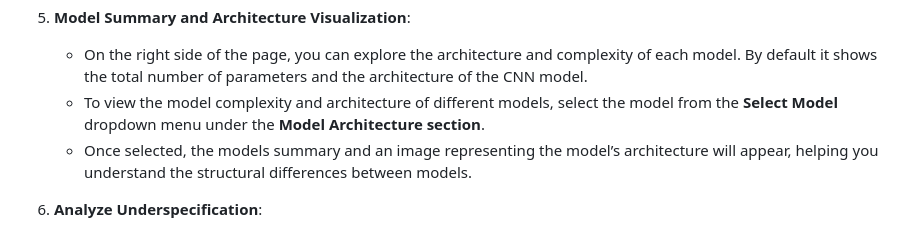
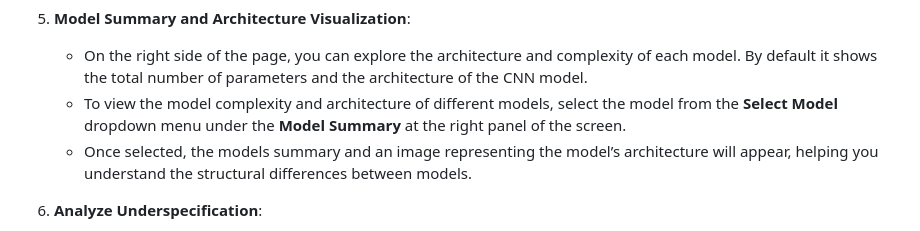
Before and after one commit to untold02/Underspecification-Analysis, a Markdown page: README.md, the part around the change. Rendered like a GitHub page.

```diff
--- a/README.md
+++ b/README.md
@@ -44,7 +44,7 @@ By interacting with the tool, users can gain a deeper understanding of how diffe
 
 5. **Model Summary and Architecture Visualization**:
     * On the right side of the page, you can explore the architecture and complexity of each model. By default it shows the total number of parameters and the architecture of the CNN model.
-    * To view the model complexity and architecture of different models, select the model from the **Select Model** dropdown menu under the **Model Architecture section**.
+    * To view the model complexity and architecture of different models, select the model from the **Select Model** dropdown menu under the **Model Summary** at the right panel of the screen.
     * Once selected, the models summary and an image representing the model’s architecture will appear, helping you understand the structural differences between models.
 
 6. **Analyze Underspecification**:
```
